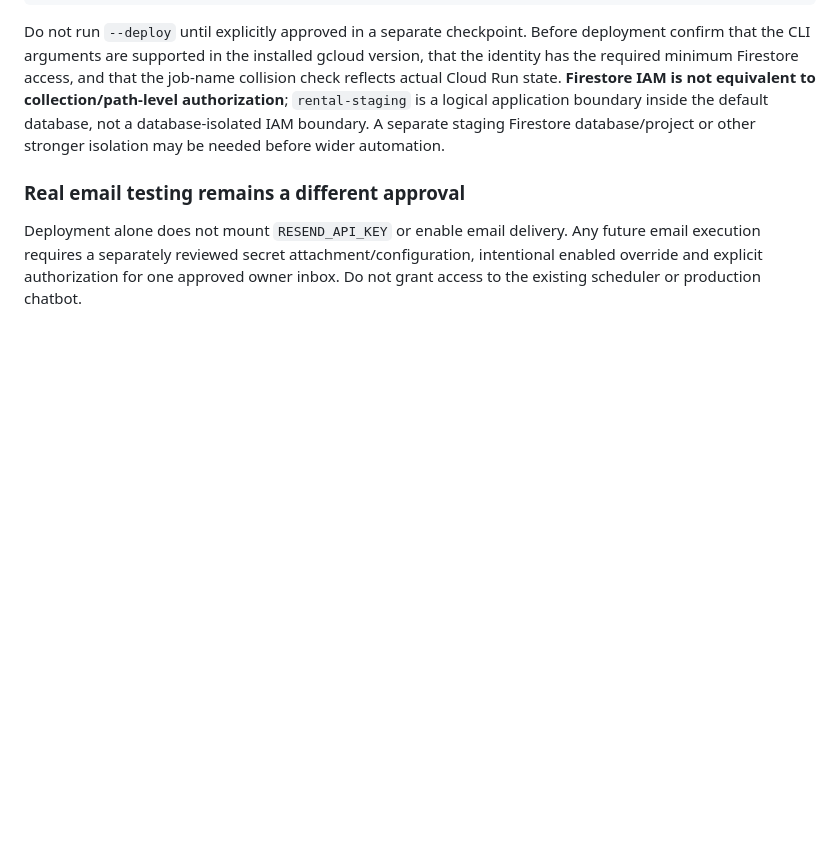
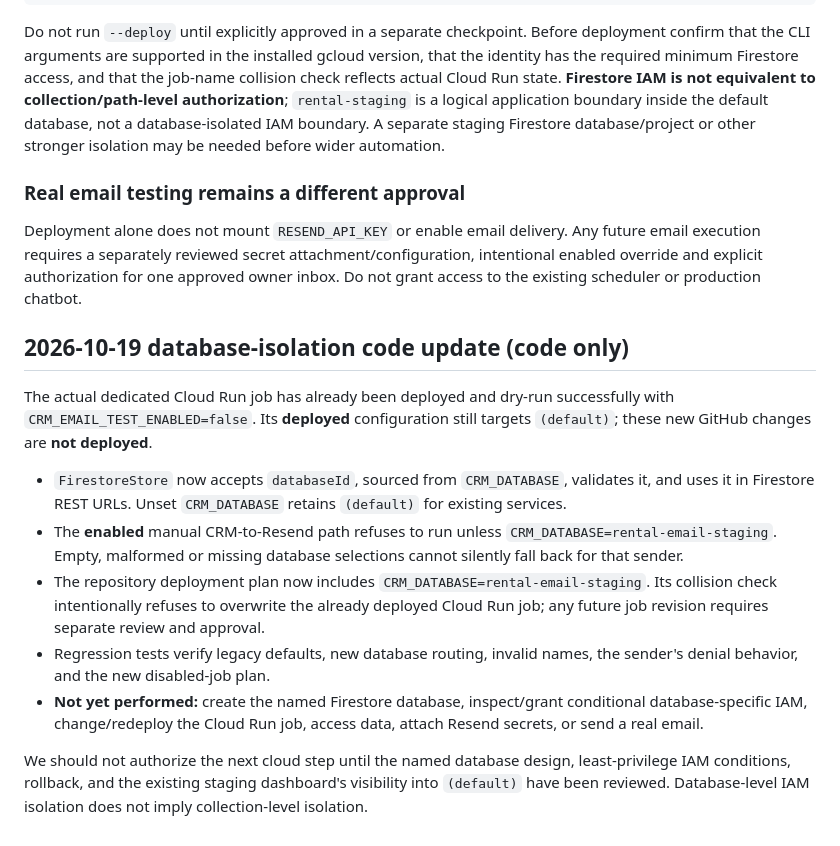
Before and after one commit to MrSankofa/rental-assistant-agent, a Markdown page: docs/controlled-crm-email-staging-checkpoint.md, the part around the change. GitHub-like rendering; blank space fills up the shorter version.

Commit message:
docs: record named database code-only status and live deployment differences

```diff
--- a/docs/controlled-crm-email-staging-checkpoint.md
+++ b/docs/controlled-crm-email-staging-checkpoint.md
@@ -70,3 +70,15 @@ Do not run `--deploy` until explicitly approved in a separate checkpoint. Before
 ### Real email testing remains a different approval
 
 Deployment alone does not mount `RESEND_API_KEY` or enable email delivery. Any future email execution requires a separately reviewed secret attachment/configuration, intentional enabled override and explicit authorization for one approved owner inbox. Do not grant access to the existing scheduler or production chatbot.
+
+## 2026-10-19 database-isolation code update (code only)
+
+The actual dedicated Cloud Run job has already been deployed and dry-run successfully with `CRM_EMAIL_TEST_ENABLED=false`. Its **deployed** configuration still targets `(default)`; these new GitHub changes are **not deployed**.
+
+- `FirestoreStore` now accepts `databaseId`, sourced from `CRM_DATABASE`, validates it, and uses it in Firestore REST URLs. Unset `CRM_DATABASE` retains `(default)` for existing services.
+- The **enabled** manual CRM-to-Resend path refuses to run unless `CRM_DATABASE=rental-email-staging`. Empty, malformed or missing database selections cannot silently fall back for that sender.
+- The repository deployment plan now includes `CRM_DATABASE=rental-email-staging`. Its collision check intentionally refuses to overwrite the already deployed Cloud Run job; any future job revision requires separate review and approval.
+- Regression tests verify legacy defaults, new database routing, invalid names, the sender's denial behavior, and the new disabled-job plan.
+- **Not yet performed:** create the named Firestore database, inspect/grant conditional database-specific IAM, change/redeploy the Cloud Run job, access data, attach Resend secrets, or send a real email.
+
+We should not authorize the next cloud step until the named database design, least-privilege IAM conditions, rollback, and the existing staging dashboard's visibility into `(default)` have been reviewed. Database-level IAM isolation does not imply collection-level isolation.
```
